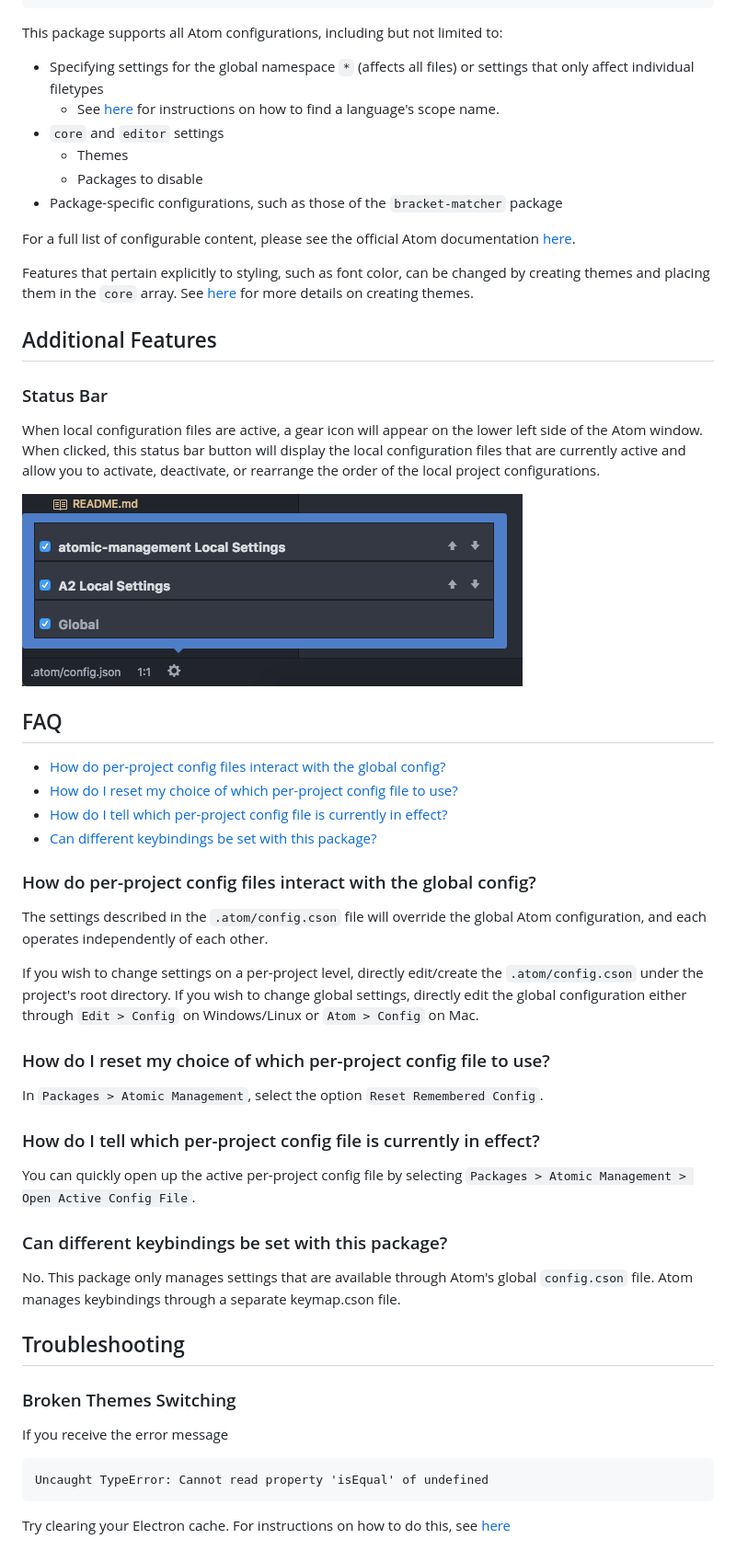
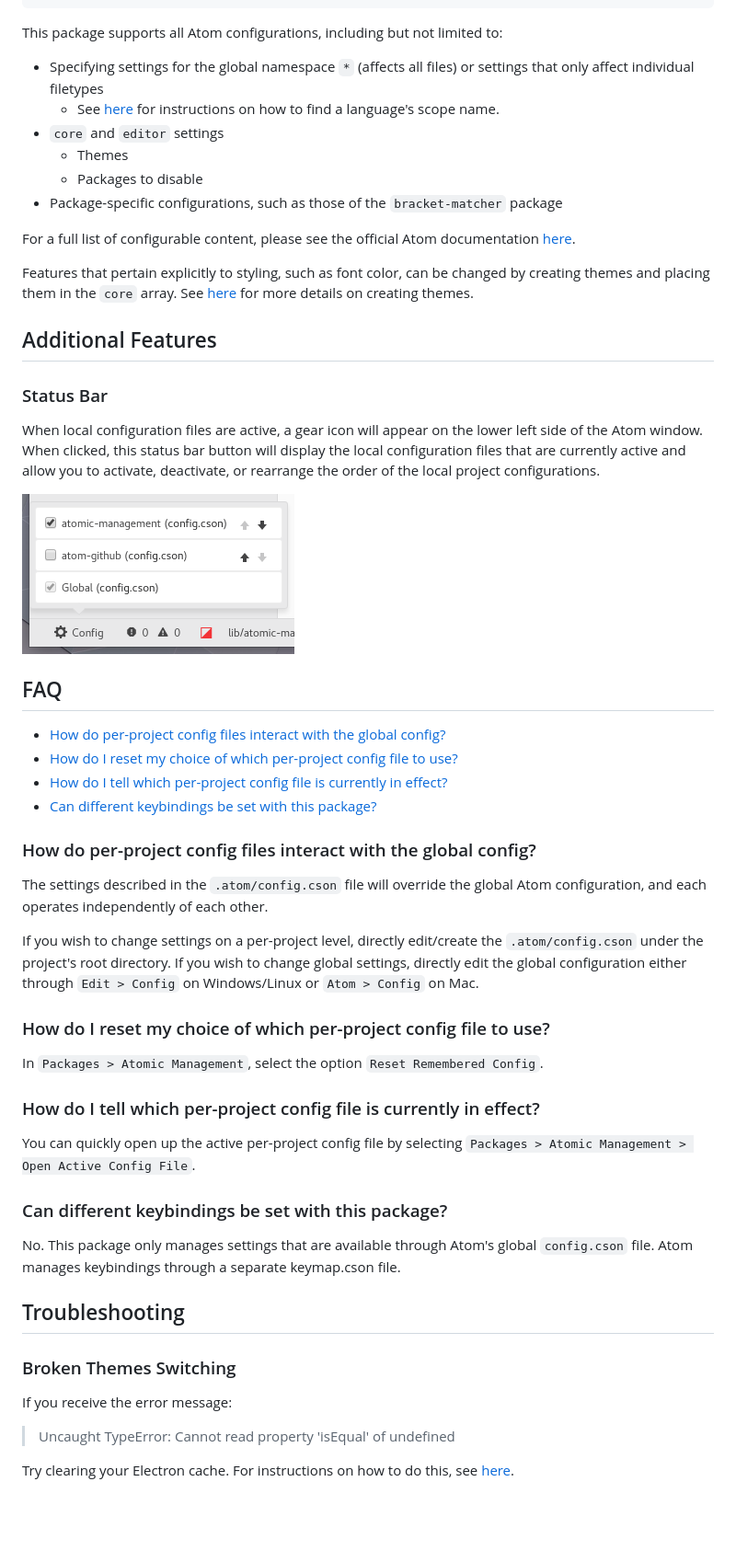
Before and after one commit to harmsk/atomic-management, a Markdown page: README.md, the part around the change printed below. Shown: that part at 92% size. Rendered like a GitHub page; pictures changed too: screenshot.png; blank space fills up the shorter version.

````diff
--- a/README.md
+++ b/README.md
@@ -57,69 +64,59 @@ similar to the global config file. An example is shown below.
 
 This package supports all Atom configurations, including but not limited to:
 
-- Specifying settings for the global namespace `*` (affects all files) or
-  settings that only affect individual filetypes
-    - See [here](https://flight-manual.atom.io/using-atom/sections/basic-customization/#finding-a-languages-scope-name)
-      for instructions on how to find a language's scope name.
+- Specifying settings for the global namespace `*` (affects all files) or settings that only affect individual filetypes
+    - See [here](https://flight-manual.atom.io/using-atom/sections/basic-customization/#finding-a-languages-scope-name) for instructions on how to find a language's scope name.
 - `core` and `editor` settings
     - Themes
     - Packages to disable
-- Package-specific configurations, such as those of the `bracket-matcher`
-  package
+- Package-specific configurations, such as those of the `bracket-matcher` package
 
-For a full list of configurable content, please see the official Atom
-documentation [here](https://flight-manual.atom.io/using-atom/sections/basic-customization/#configuration-key-reference).
+For a full list of configurable content, please see the official Atom documentation [here](https://flight-manual.atom.io/using-atom/sections/basic-customization/#configuration-key-reference).
 
-Features that pertain explicitly to styling, such as font color, can be changed
-by creating themes and placing them in the `core` array. See
-[here][creating-a-theme] for more details on creating themes.
+Features that pertain explicitly to styling, such as font color, can be changed by creating themes and placing them in the `core` array. See [here][creating-a-theme] for more details on creating themes.
 
 [creating-a-theme]: https://flight-manual.atom.io/hacking-atom/sections/creating-a-theme/
 
 ## Additional Features
 
 ### Status Bar
-When local configuration files are active, a gear icon will appear on the lower
-left side of the Atom window. When clicked, this status bar button will display
-the local configuration files that are currently active and allow you to
-activate, deactivate, or rearrange the order of the local project
+
+When local configuration files are active, a gear icon will appear on the lower left side of the Atom window. When clicked, this status bar button will display the local configuration files that are currently active and allow you to activate, deactivate, or rearrange the order of the local project
 configurations.
 
 ![Status Bar Screenshot](screenshot.png)
 
 ## FAQ
+
 - [How do per-project config files interact with the global config?](#how-do-per-project-config-files-interact-with-the-global-config)
 - [How do I reset my choice of which per-project config file to use?](#how-do-i-reset-my-choice-of-which-per-project-config-file-to-use)
 - [How do I tell which per-project config file is currently in effect?](#how-do-i-tell-which-per-project-config-file-is-currently-in-effect)
 - [Can different keybindings be set with this package?](#can-different-keybindings-be-set-with-this-package)
 
 ### How do per-project config files interact with the global config?
-The settings described in the `.atom/config.cson` file
-will override the global Atom configuration, and each operates independently of
-each other.
 
-If you wish to change settings on a per-project level, directly edit/create the
-`.atom/config.cson` under the project's root directory. If
-you wish to change global settings, directly edit the global configuration
-either through `Edit > Config` on Windows/Linux or `Atom > Config` on Mac.
+The settings described in the `.atom/config.cson` file will override the global Atom configuration, and each operates independently of each other.
+
+If you wish to change settings on a per-project level, directly edit/create the `.atom/config.cson` under the project's root directory. If you wish to change global settings, directly edit the global configuration either through `Edit > Config` on Windows/Linux or `Atom > Config` on Mac.
 
 ### How do I reset my choice of which per-project config file to use?
+
 In `Packages > Atomic Management`, select the option `Reset Remembered Config`.
 
 ### How do I tell which per-project config file is currently in effect?
+
 You can quickly open up the active per-project config file by selecting
 `Packages > Atomic Management > Open Active Config File`.
 
 ### Can different keybindings be set with this package?
-No. This package only manages settings that are available through Atom's global
-`config.cson` file. Atom manages keybindings through a separate keymap.cson
-file.
+
+No. This package only manages settings that are available through Atom's global `config.cson` file. Atom manages keybindings through a separate keymap.cson file.
 
 ## Troubleshooting
 
 ### Broken Themes Switching
-If you receive the error message
-```
-Uncaught TypeError: Cannot read property 'isEqual' of undefined
-```
-Try clearing your Electron cache. For instructions on how to do this, see [here](https://stackoverflow.com/questions/31446782/how-to-clear-the-cache-data-in-electronatom-shell/43221140)
+
+If you receive the error message:
+> Uncaught TypeError: Cannot read property 'isEqual' of undefined
+
+Try clearing your Electron cache. For instructions on how to do this, see [here](https://stackoverflow.com/questions/31446782/how-to-clear-the-cache-data-in-electronatom-shell/43221140).
````
Also changed, not shown: other parts of README.md (+22 -15 lines), 1 other file.
